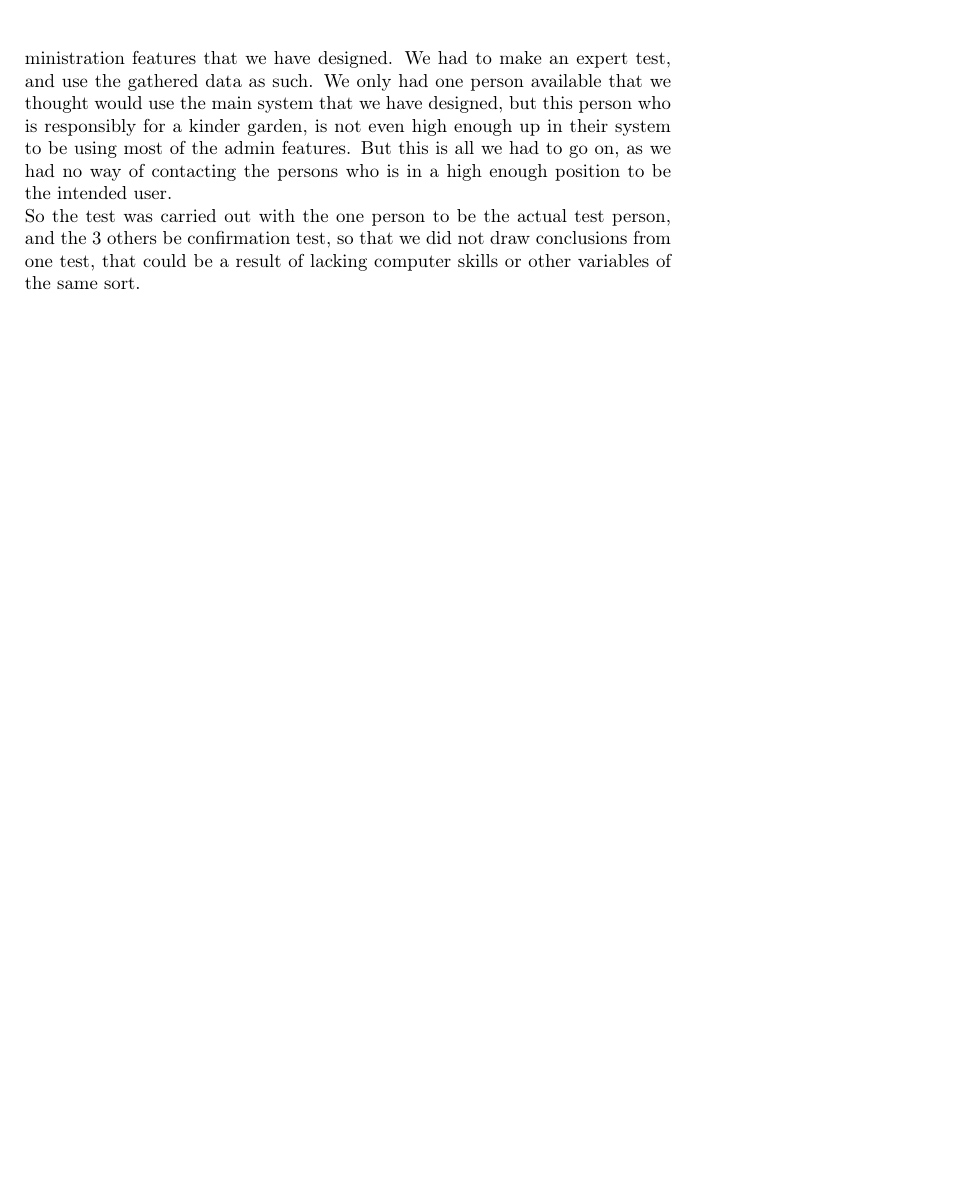
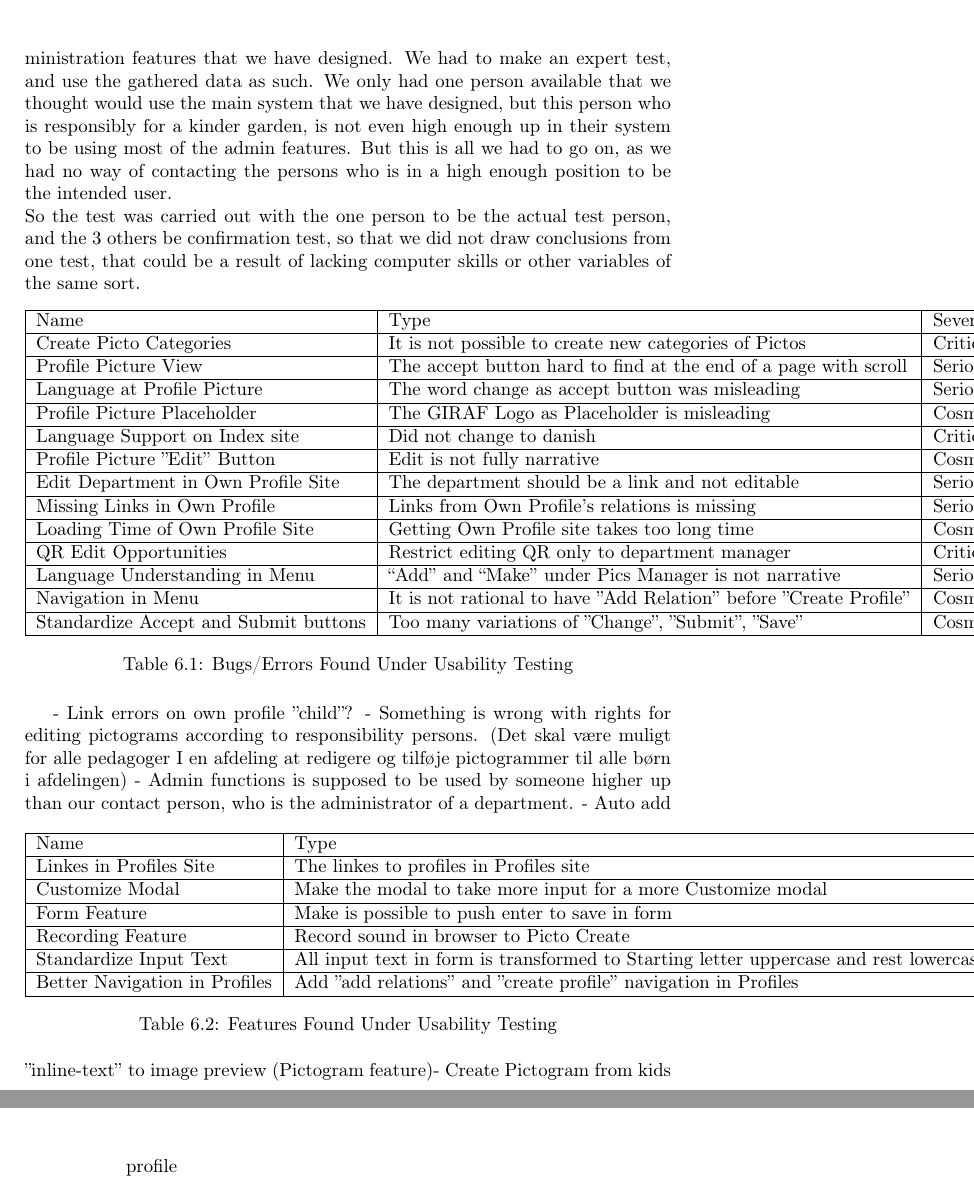
Before and after one commit to Zucka/girafAdmin, a LaTeX thesis (report/draft.tex, which reads report/text/usabilityTesting.tex): part of page 41 of 48 before the commit and two parts of pages 41 and 42 of 48 after it, the two joined at a grey line, cut so that both start at the same text, the shorter picture padded with empty space. Compiled offline with pdfLaTeX; the source files are stored in an older character set and shown here as Unicode.

Commit message:
Tables in Usability Test

```diff
--- a/report/text/usabilityTesting.tex
+++ b/report/text/usabilityTesting.tex
@@ -29,10 +29,52 @@ So the test was carried out with the one person to be the actual test person, an
 	%The old version
 
 %Result of the test
+\begin{table}[htbp]
+	\centering
+		\begin{tabular}{|l|l|l|l|}
+			\hline
+			Name & Type & Severity & Done\\\hline
+			Create Picto Categories & It is not possible to create new categories of Pictos & Critical &\\\hline
+			Profile Picture View & The accept button hard to find at the end of a page with scroll & Serious &\\\hline
+			Language at Profile Picture & The word change as accept button was misleading & Serious &\\\hline
+			Profile Picture Placeholder & The GIRAF Logo as Placeholder is misleading  & Cosmetic & Done\\\hline
+			Language Support on Index site & Did not change to danish & Critical &\\\hline
+			Profile Picture ”Edit” Button & Edit is not fully narrative & Cosmetic &\\\hline
+			Edit Department in Own Profile Site & The department should be a link and not editable & Serious & (Done)\\\hline
+			Missing Links in Own Profile & Links from Own Profile's relations is missing & Serious & \\\hline
+			Loading Time of Own Profile Site & Getting Own Profile site takes too long time & Cosmetic &  \\\hline
+			QR Edit Opportunities & Restrict editing QR only to department manager & Critical &  \\\hline
+			Language Understanding in Menu & “Add” and “Make” under Pics Manager is not narrative & Serious & \\\hline
+			Navigation in Menu & It is not rational to have ”Add Relation” before ”Create Profile” & Cosmetic & Done \\\hline
+			Standardize Accept and Submit buttons & Too many variations of ”Change”, ”Submit”, ”Save” & Cosmetic & \\\hline
+	\end{tabular}
+	\caption{Bugs/Errors Found Under Usability Testing}
+	\label{tab:Bugs/Errors}
+\end{table}
+
+-	Link errors on own profile ”child”? %Hvilken fejl?
+-	Something is wrong with rights for editing pictograms according to responsibility persons. (Det skal være muligt for alle pedagoger I en afdeling at redigere og tilføje pictogrammer til alle børn i afdelingen) %Skal de det kunne det.
+-	Admin functions is supposed to be used by someone higher up than our contact person, who is the administrator of a department.
 	%Bugs/Errors
 		%Severity
 	%Features
-
+\begin{table}[htbp]
+	\centering
+		\begin{tabular}{|l|l|l|}
+			\hline
+			Name & Type & Done\\\hline
+			Linkes in Profiles Site & The linkes to profiles in Profiles site &\\\hline
+			Customize Modal & Make the modal to take more input for a more Customize modal  &\\\hline
+			Form Feature & Make is possible to push enter to save in form &\\\hline
+			Recording Feature & Record sound in browser to Picto Create&\\\hline
+			Standardize Input Text & All input text in form is transformed to Starting letter uppercase and rest lowercase &\\\hline
+			Better Navigation in Profiles & Add ”add relations” and ”create profile” navigation in Profiles & \\\hline
+		\end{tabular}
+	\caption{Features Found Under Usability Testing}
+	\label{tab:NewFeature}
+\end{table}
+	-	Auto add ”inline-text” to image preview (Pictogram feature)%Forstår jeg ikke lige
+	-	Create Pictogram from kids profile
 %What have we already fixed
 
 %What MUST be fixed
```
Also changed, not shown: report/text/usabilityTesting.tex (2 more changed lines).
